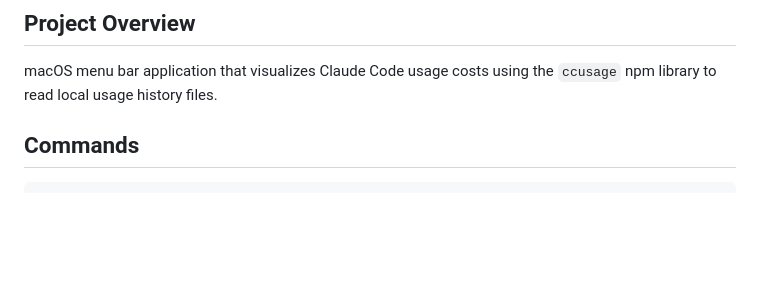
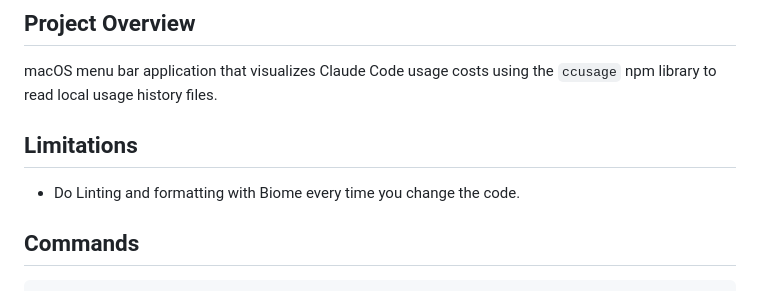
Before and after one commit to penicillin0/claude-usage-tracker-for-mac, a Markdown page: CLAUDE.md, the part around the change. Drawn GitHub-style; blank space fills up the shorter version.

Commit message:
docs: add limitations section to CLAUDE.md for linting and formatting guidance

```diff
--- a/CLAUDE.md
+++ b/CLAUDE.md
@@ -5,6 +5,10 @@ This file provides guidance to Claude Code (claude.ai/code) when working with co
 ## Project Overview
 
 macOS menu bar application that visualizes Claude Code usage costs using the `ccusage` npm library to read local usage history files.
+
+## Limitations
+
+- Do Linting and formatting with Biome every time you change the code.
 
 ## Commands
 
```
